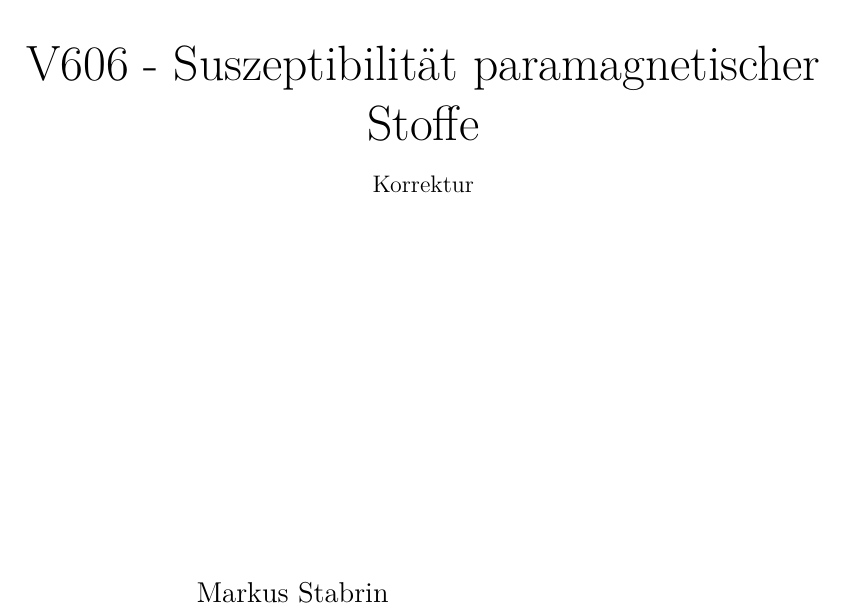
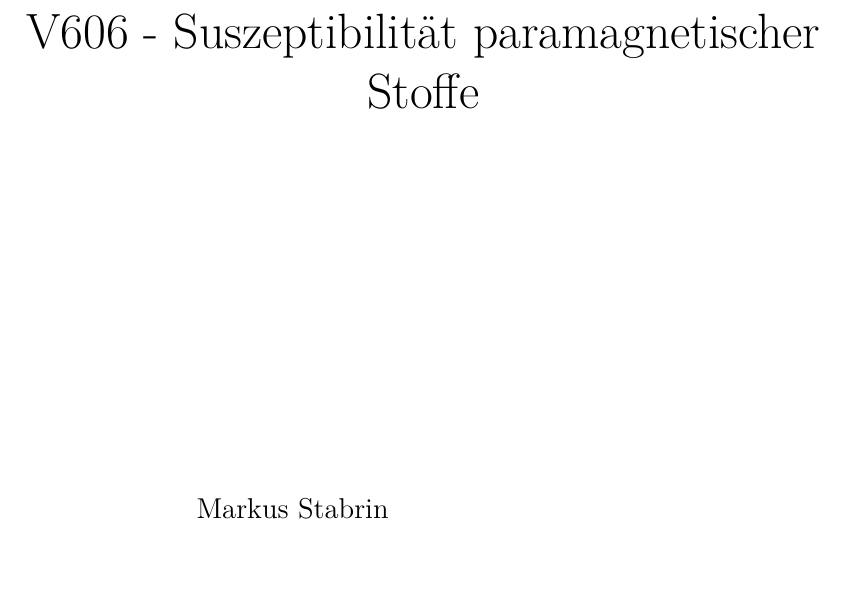
Before and after one commit to bixel/AP1213, a LaTeX document (V606_Suszeptibilitaet/00_protokoll.tex): part of page 1 of 11, cut so that both start at the same text, the shorter picture padded with empty space. Compiled offline with pdfLaTeX.

```diff
--- a/V606_Suszeptibilitaet/00_protokoll.tex
+++ b/V606_Suszeptibilitaet/00_protokoll.tex
@@ -48,10 +48,10 @@
 		V606 - Suszeptibilit"at paramagnetischer Stoffe
 	\end{center}
 
-	\begin{center}
-		\large
-		Korrektur
-	\end{center}
+	% \begin{center}
+	% 	\large
+	% 	Korrektur
+	% \end{center}
 
 	\vspace{6cm} % Bei Korrektur nur 5cm foer schoeneres Layout sonst 6cm
 	\begin{center}
```
Also changed, not shown: V606_Suszeptibilitaet/00_protokoll.pdf.
